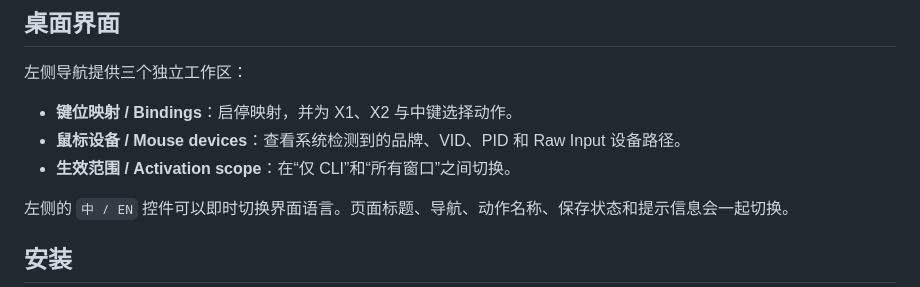
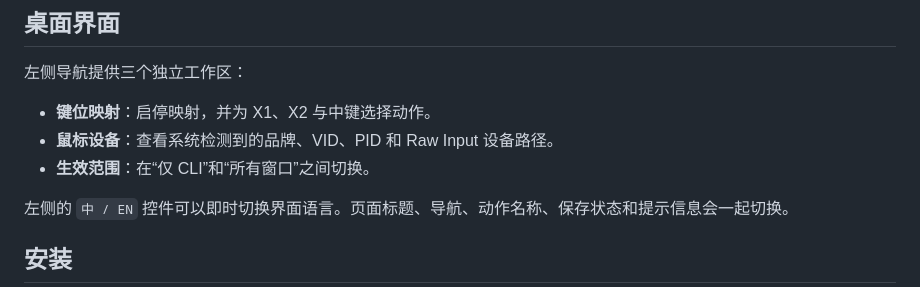
Before and after one commit to Adobiz/VibeKeys, a Markdown page: README_zh-CN.md, the part around the change. Rendered like a GitHub page.

Commit message:
Update README
Update README

```diff
--- a/README_zh-CN.md
+++ b/README_zh-CN.md
@@ -74,9 +74,9 @@ flowchart LR
 
 左侧导航提供三个独立工作区：
 
-- **键位映射 / Bindings**：启停映射，并为 X1、X2 与中键选择动作。
-- **鼠标设备 / Mouse devices**：查看系统检测到的品牌、VID、PID 和 Raw Input 设备路径。
-- **生效范围 / Activation scope**：在“仅 CLI”和“所有窗口”之间切换。
+- **键位映射**：启停映射，并为 X1、X2 与中键选择动作。
+- **鼠标设备**：查看系统检测到的品牌、VID、PID 和 Raw Input 设备路径。
+- **生效范围**：在“仅 CLI”和“所有窗口”之间切换。
 
 左侧的 `中 / EN` 控件可以即时切换界面语言。页面标题、导航、动作名称、保存状态和提示信息会一起切换。
 
```
